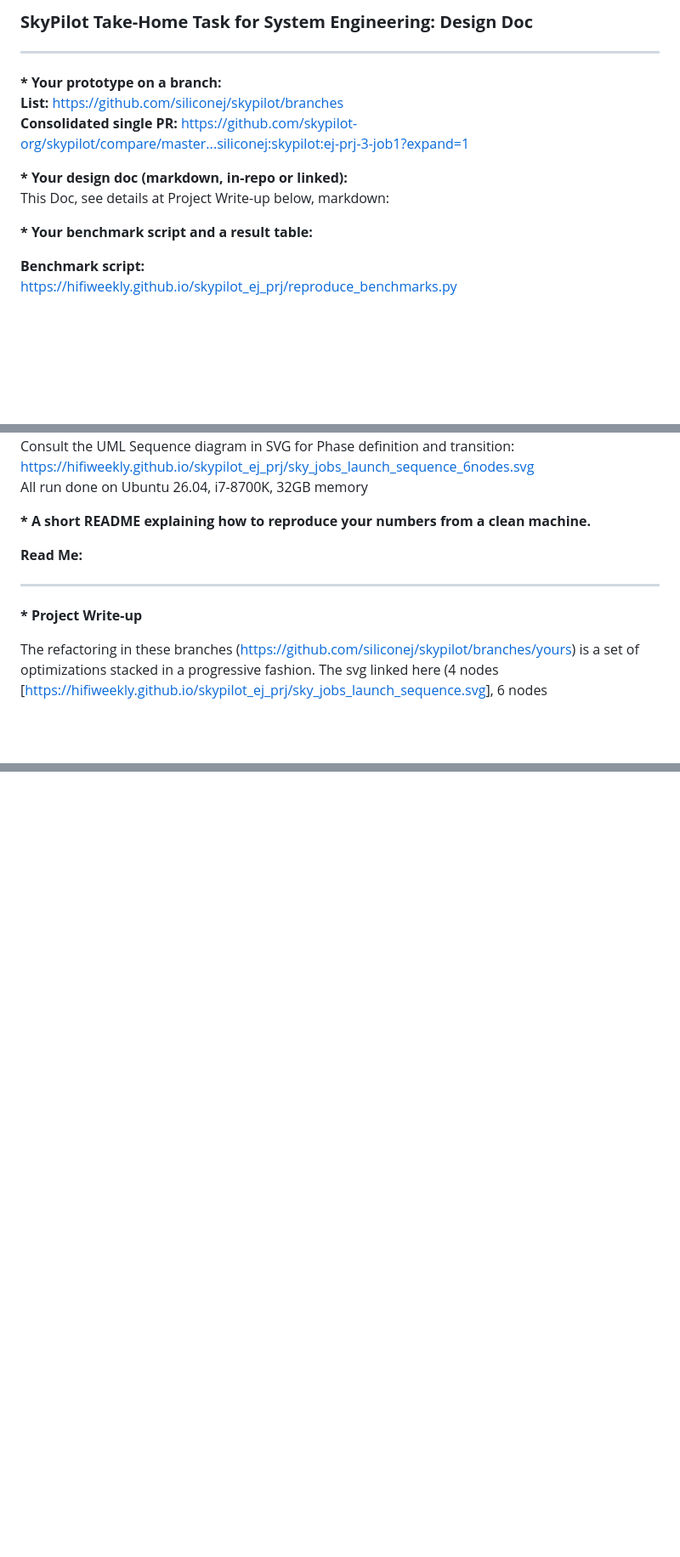
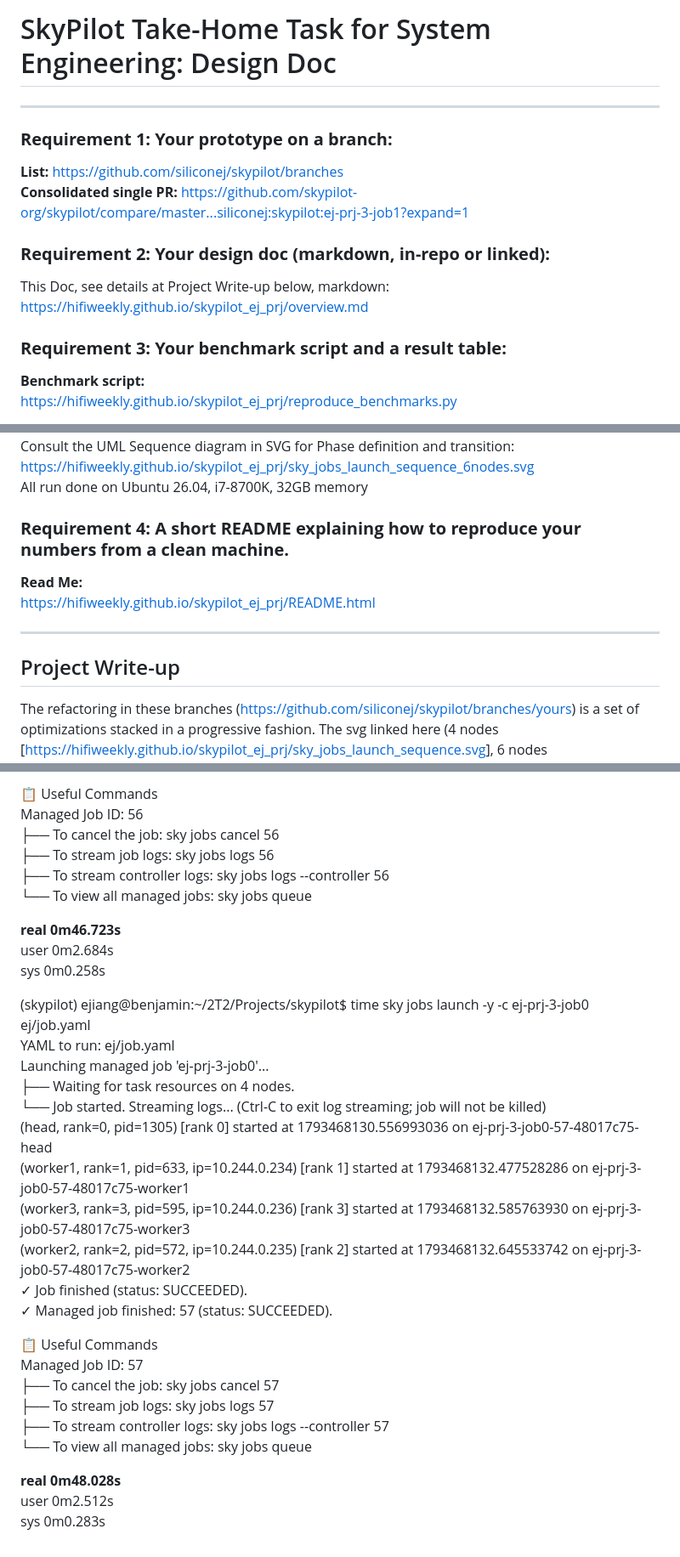
Before and after one commit to hifiweekly/hifiweekly.github.io, a Markdown page: skypilot_ej_prj/overview.md, 3 parts joined by grey strips. Shown at 85% size. Drawn GitHub-style; blank space fills up the shorter version.

```diff
--- a/skypilot_ej_prj/overview.md
+++ b/skypilot_ej_prj/overview.md
@@ -1,15 +1,17 @@
-### **SkyPilot Take-Home Task for System Engineering: Design Doc**
+# SkyPilot Take-Home Task for System Engineering: Design Doc
 
 ---
 
-**\* Your prototype on a branch:**
+### **Requirement 1: Your prototype on a branch:**
+
 **List:** [https\://github.com/siliconej/skypilot/branches](https://github.com/siliconej/skypilot/branches)
 **Consolidated single PR:** [https\://github.com/skypilot-org/skypilot/compare/master...siliconej:skypilot:ej-prj-3-job1?expand=1](https://github.com/skypilot-org/skypilot/compare/master...siliconej:skypilot:ej-prj-3-job1?expand=1)
 
-**\* Your design doc (markdown, in-repo or linked):**
-This Doc, see details at Project Write-up below, markdown:
+### **Requirement 2: Your design doc (markdown, in-repo or linked):**
 
-**\* Your benchmark script and a result table:**
+This Doc, see details at Project Write-up below, markdown: [https\://hifiweekly.github.io/skypilot\_ej\_prj/overview.md](https://hifiweekly.github.io/skypilot_ej_prj/overview.md)
+
+### **Requirement 3: Your benchmark script and a result table:**
 
 **Benchmark script:**
 [https\://hifiweekly.github.io/skypilot\_ej\_prj/reproduce\_benchmarks.py](https://hifiweekly.github.io/skypilot_ej_prj/reproduce_benchmarks.py)
@@ -47,13 +49,14 @@ python ej/reproduce\_benchmarks.py sky-launch-ab \-- run \--candidate-ref ej-prj
 Consult the UML Sequence diagram in SVG for Phase definition and transition: [https\://hifiweekly.github.io/skypilot\_ej\_prj/sky\_jobs\_launch\_sequence\_6nodes.svg](https://hifiweekly.github.io/skypilot_ej_prj/sky_jobs_launch_sequence_6nodes.svg)
 All run done on Ubuntu 26.04, i7-8700K, 32GB memory
 
-**\* A short README explaining how to reproduce your numbers from a clean machine.**
+### **Requirement 4: A short README explaining how to reproduce your numbers from a clean machine.**
 
 **Read Me:**
+[https\://hifiweekly.github.io/skypilot\_ej\_prj/README.html](https://hifiweekly.github.io/skypilot_ej_prj/readme.html)
 
 ---
 
-**\* Project Write-up**
+## Project Write-up
 
 The refactoring in these branches ([https\://github.com/siliconej/skypilot/branches/yours](https://github.com/siliconej/skypilot/branches/yours)) is a set of optimizations stacked in a progressive fashion. The svg linked here (4 nodes \[[https\://hifiweekly.github.io/skypilot\_ej\_prj/sky\_jobs\_launch\_sequence.svg](https://hifiweekly.github.io/skypilot_ej_prj/sky_jobs_launch_sequence.svg)\], 6 nodes \[[https\://hifiweekly.github.io/skypilot\_ej\_prj/sky\_jobs\_launch\_sequence\_6nodes.svg](https://hifiweekly.github.io/skypilot_ej_prj/sky_jobs_launch_sequence_6nodes.svg)\]) shows the different updates that are prepared for your review. Overall there are two parts of the refactoring, first set focuses on section D (cycles between provision and job submission), second set focuses on the rest of the whole workflow. I also implemented the bonus feature and fixed a warning. See more detailed below.
 
@@ -256,0 +309,33 @@ Design doc: [https\://hifiweekly.github.io/skypilot\_ej\_prj/k8s\_pool\_full\_wa
+📋 Useful Commands
+Managed Job ID: 56
+├── To cancel the job:		sky jobs cancel 56
+├── To stream job logs:		sky jobs logs 56
+├── To stream controller logs:	sky jobs logs \--controller 56
+└── To view all managed jobs:	sky jobs queue
+
+**real	0m46.723s**
+user	0m2.684s
+sys	0m0.258s
+
+(skypilot) ejiang@benjamin:\~/2T2/Projects/skypilot\$ time sky jobs launch \-y \-c ej-prj-3-job0  ej/job.yaml
+YAML to run: ej/job.yaml
+Launching managed job 'ej-prj-3-job0'...
+├── Waiting for task resources on 4 nodes.
+└── Job started. Streaming logs... (Ctrl-C to exit log streaming; job will not be killed)
+(head, rank=0, pid=1305) \[rank 0\] started at 1793468130.556993036 on ej-prj-3-job0-57-48017c75-head
+(worker1, rank=1, pid=633, ip=10.244.0.234) \[rank 1\] started at 1793468132.477528286 on ej-prj-3-job0-57-48017c75-worker1
+(worker3, rank=3, pid=595, ip=10.244.0.236) \[rank 3\] started at 1793468132.585763930 on ej-prj-3-job0-57-48017c75-worker3
+(worker2, rank=2, pid=572, ip=10.244.0.235) \[rank 2\] started at 1793468132.645533742 on ej-prj-3-job0-57-48017c75-worker2
+✓ Job finished (status: SUCCEEDED).
+✓ Managed job finished: 57 (status: SUCCEEDED).
+
+📋 Useful Commands
+Managed Job ID: 57
+├── To cancel the job:		sky jobs cancel 57
+├── To stream job logs:		sky jobs logs 57
+├── To stream controller logs:	sky jobs logs \--controller 57
+└── To view all managed jobs:	sky jobs queue
+
+**real	0m48.028s**
+user	0m2.512s
+sys	0m0.283s
```
Also changed, not shown: other parts of skypilot_ej_prj/overview.md (+49 -0 lines).
